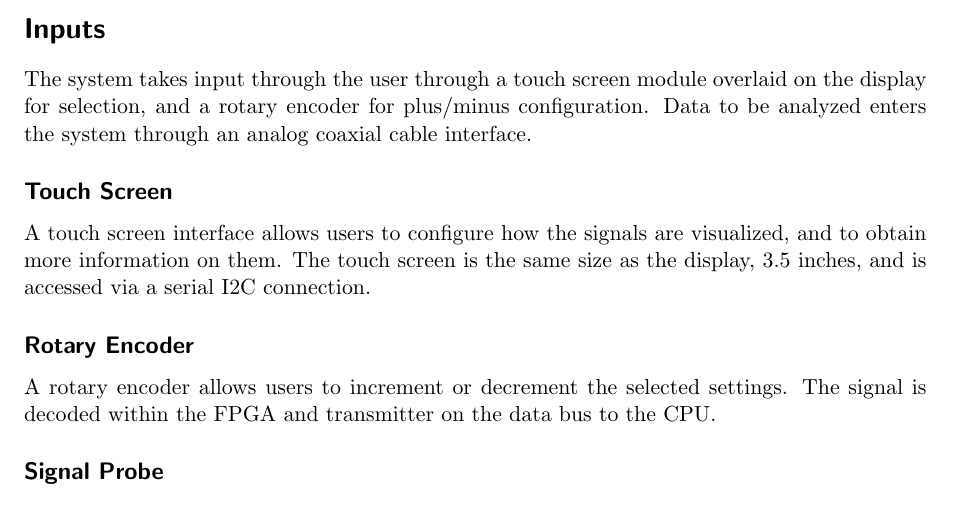
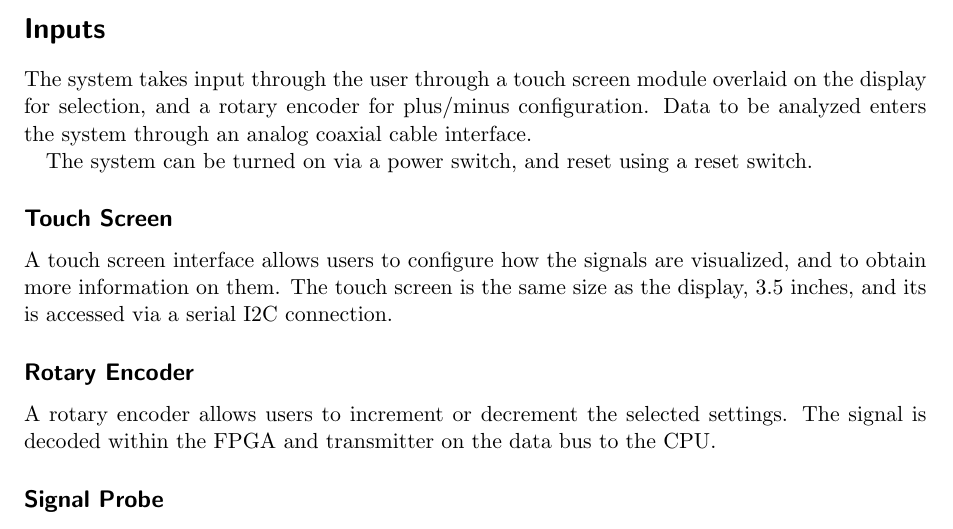
Before and after one commit to tago12/ee52_scope, a LaTeX document (Week 1/Oscilloscope Functional Specification/scope_func_spec.tex): part of page 1 of 3, cut so that both start at the same text. Compiled offline with pdfLaTeX.

Commit message:
Updated first milestone after meeting.

```diff
--- a/Week 1/Oscilloscope Functional Specification/scope_func_spec.tex
+++ b/Week 1/Oscilloscope Functional Specification/scope_func_spec.tex
@@ -27,9 +27,11 @@
 	\section*{Inputs}
 	The system takes input through the user through a touch screen module overlaid on the display for selection, and a rotary encoder for plus/minus configuration. Data to be analyzed enters the system through an analog coaxial cable interface.
 
+	The system can be turned on via a power switch, and reset using a reset switch.
+
 	\subsection*{Touch Screen}
 	A touch screen interface allows users to configure how the signals are visualized, and to obtain more information on them.
-	The touch screen is the same size as the display, 3.5 inches, and is accessed via a serial I2C connection.
+	The touch screen is the same size as the display, 3.5 inches, and its is accessed via a serial I2C connection.
 
 	\subsection*{Rotary Encoder}
 	A rotary encoder allows users to increment or decrement the selected settings. The signal is decoded within the FPGA and transmitter on the data bus to the CPU.
```
Also changed, not shown: Week 1/Oscilloscope Functional Specification/scope_func_spec.pdf, Week 1/memory_map.pages/Data/memory_map-small.png, Week 1/memory_map.pages/Data/memory_map.png, Week 1/memory_map.pages/preview-micro.jpg, Week 1/memory_map.pages/preview-web.jpg, Week 1/memory_map.pages/preview.jpg, Week 1/memory_map.png, Week 1/memory_map.svg, Week 1/pcb_sketch.svg, 9 other files.
